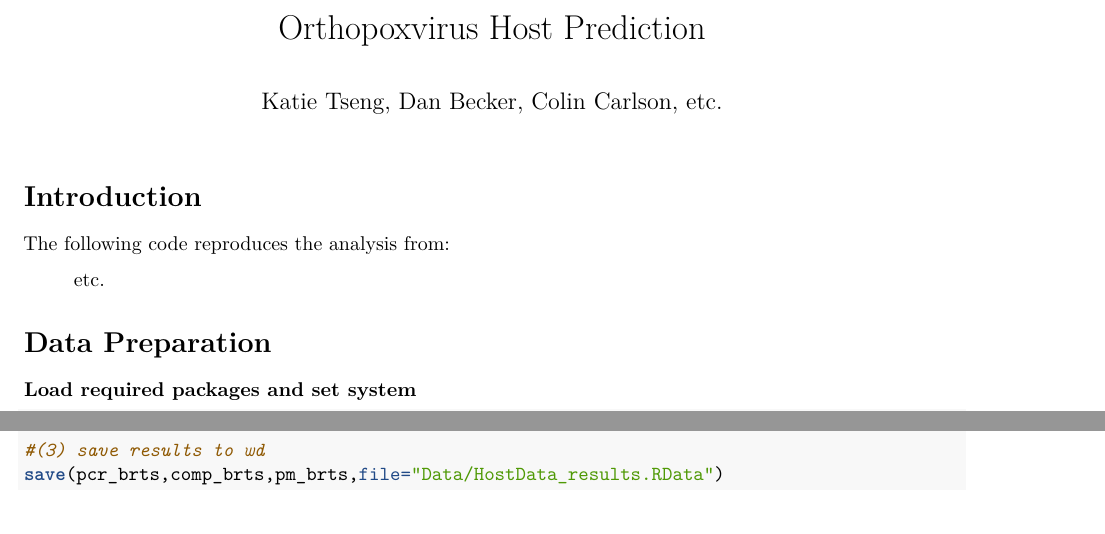
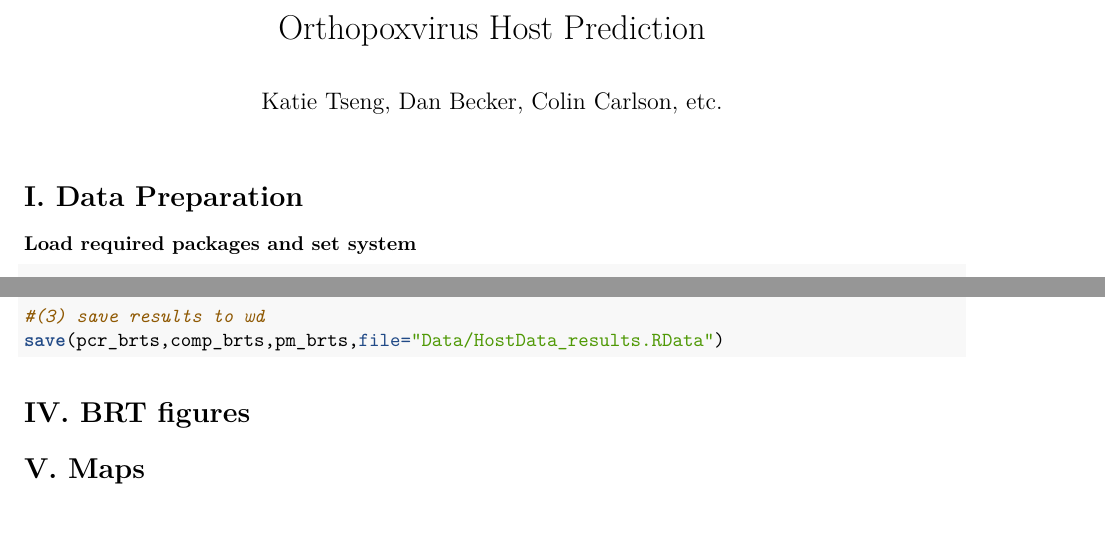
Before and after one commit to viralemergence/PoxHost, an R Markdown document (Tseng2022/Host Prediction Model/HostPrediction_Code.Rmd): two parts of pages 1 and 24 of 24, joined at a grey line, cut so that both start at the same text. Rendered offline with R 4.5, knitr and Pandoc, then LaTeX, with nearby package versions.

Commit message:
Add BRT figures and maps

````diff
--- a/Tseng2022/Host Prediction Model/HostPrediction_Code.Rmd
+++ b/Tseng2022/Host Prediction Model/HostPrediction_Code.Rmd
@@ -18,13 +18,7 @@ editor_options:
 knitr::opts_chunk$set(eval=F)
 ```
 
-# Introduction
-
-The following code reproduces the analysis from:
-
-> etc.
-
-# Data Preparation
+# I. Data Preparation
 
 ### Load required packages and set system
 
@@ -1366,3 +1360,7 @@ pm_brts=lapply(1:(smax-1),function(x) brt_part(seed=x,response="cites"))
 save(pcr_brts,comp_brts,pm_brts,file="Data/HostData_results.RData")
 
 ```
+
+# IV. BRT figures
+
+# V. Maps
````
Also changed, not shown: Tseng2022/Host Prediction Model/HostPrediction_Code.Rmd (8 more changed lines).
